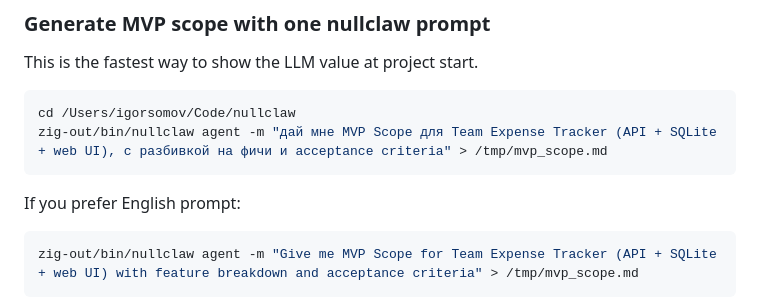
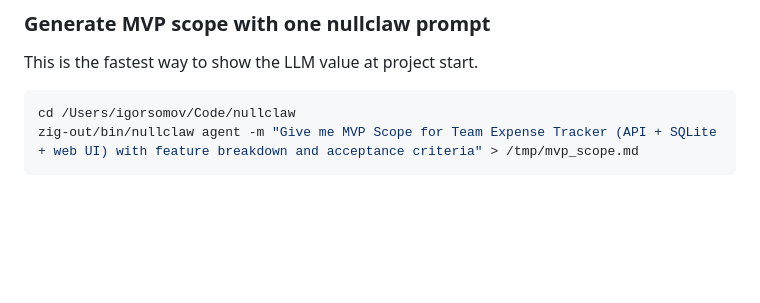
Before and after one commit to nullclaw/nulltickets, a Markdown page: nullclaw.md, the part around the change. GitHub-like rendering; blank space fills up the shorter version.

Commit message:
docs: keep nullclaw guide fully English

````diff
--- a/nullclaw.md
+++ b/nullclaw.md
@@ -205,12 +205,6 @@ This is the fastest way to show the LLM value at project start.
 
 ```bash
 cd /Users/igorsomov/Code/nullclaw
-zig-out/bin/nullclaw agent -m "дай мне MVP Scope для Team Expense Tracker (API + SQLite + web UI), с разбивкой на фичи и acceptance criteria" > /tmp/mvp_scope.md
-```
-
-If you prefer English prompt:
-
-```bash
 zig-out/bin/nullclaw agent -m "Give me MVP Scope for Team Expense Tracker (API + SQLite + web UI) with feature breakdown and acceptance criteria" > /tmp/mvp_scope.md
 ```
 
````
